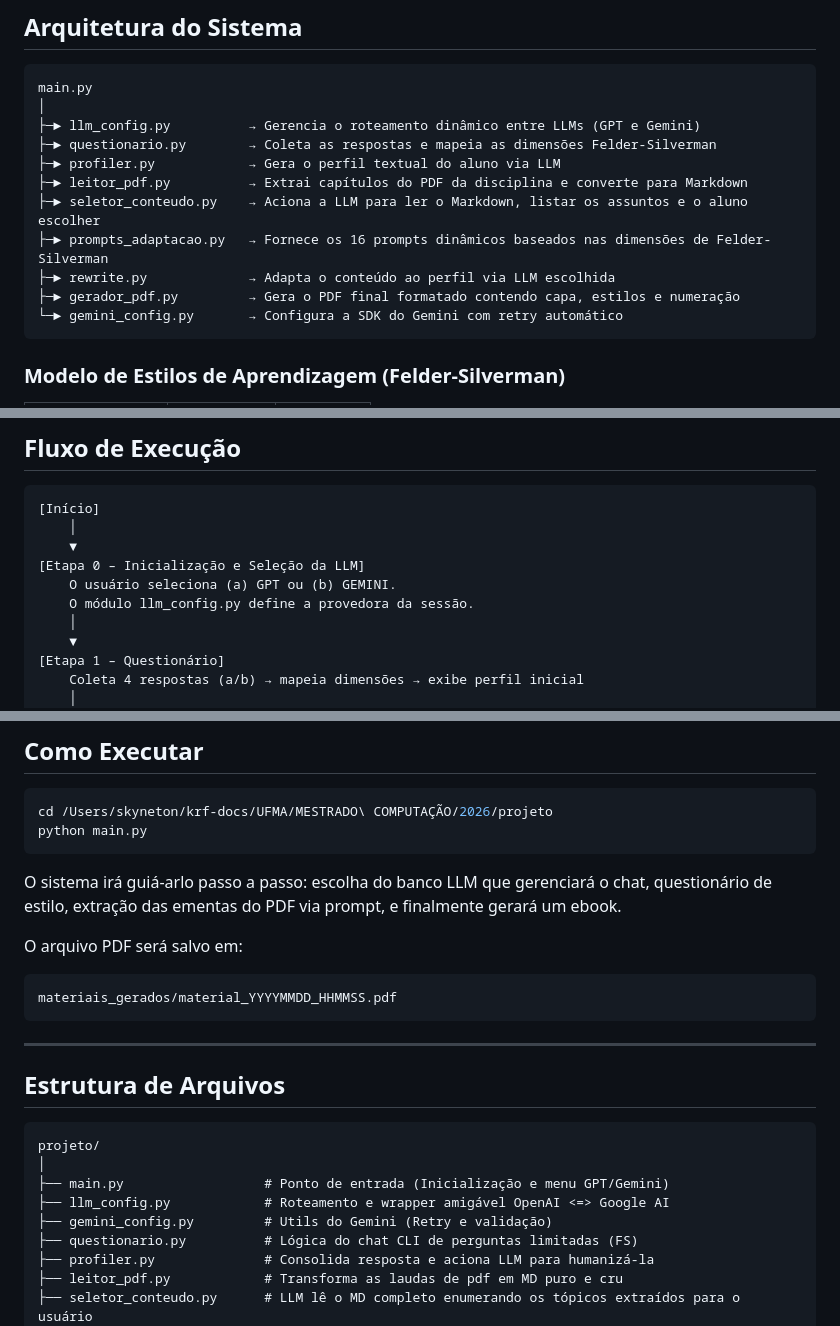
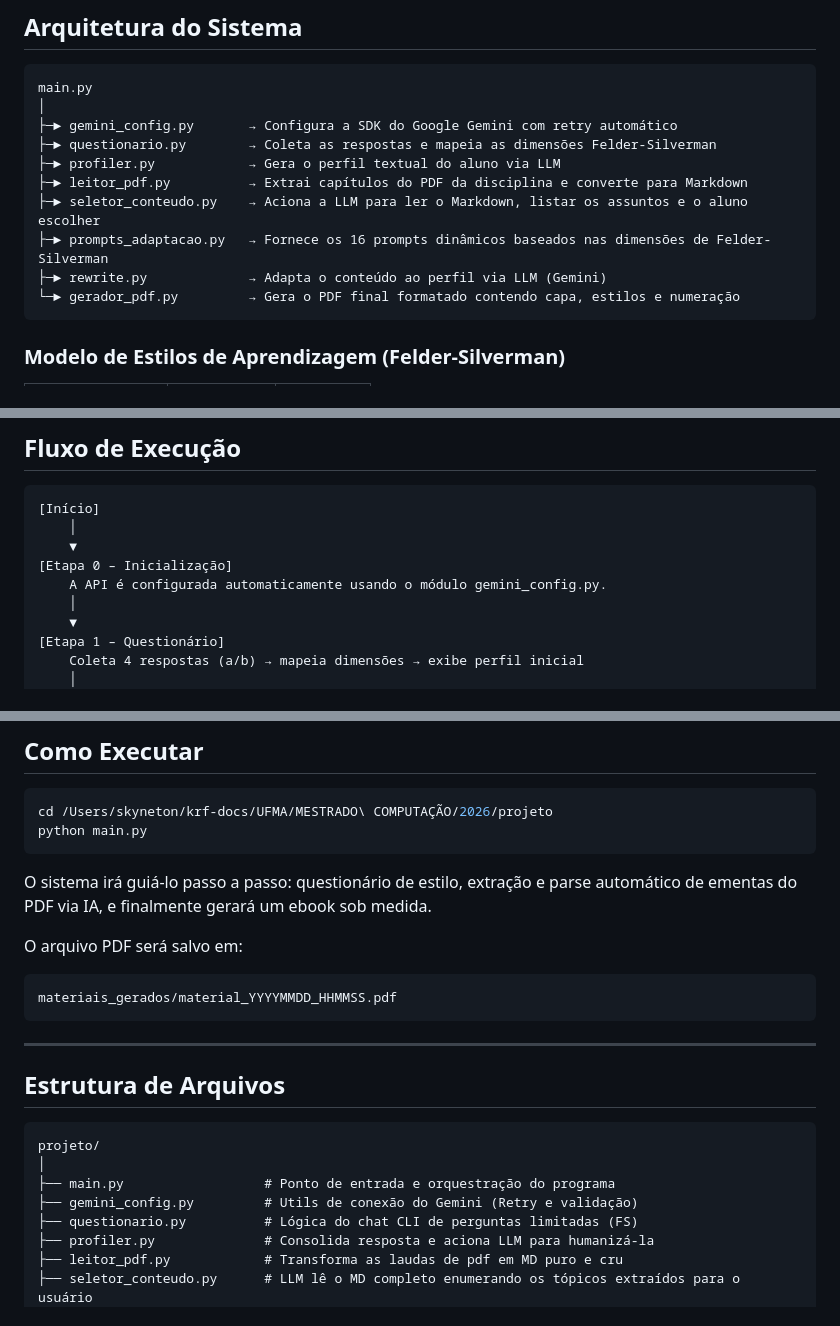
Before and after one commit to kristiano/projeto-mestrado, a Markdown page: README.md, 3 parts joined by grey strips. Drawn GitHub-style.

Commit message:
docs: atualizar readme após exclusão definitiva do llm_config e desuso da OpenAI

````diff
--- a/README.md
+++ b/README.md
@@ -41,15 +41,14 @@ O fluxo completo é:
 ```
 main.py
 │
-├─► llm_config.py          → Gerencia o roteamento dinâmico entre LLMs (GPT e Gemini)
+├─► gemini_config.py       → Configura a SDK do Google Gemini com retry automático
 ├─► questionario.py        → Coleta as respostas e mapeia as dimensões Felder-Silverman
 ├─► profiler.py            → Gera o perfil textual do aluno via LLM
 ├─► leitor_pdf.py          → Extrai capítulos do PDF da disciplina e converte para Markdown
 ├─► seletor_conteudo.py    → Aciona a LLM para ler o Markdown, listar os assuntos e o aluno escolher
 ├─► prompts_adaptacao.py   → Fornece os 16 prompts dinâmicos baseados nas dimensões de Felder-Silverman
-├─► rewrite.py             → Adapta o conteúdo ao perfil via LLM escolhida
-├─► gerador_pdf.py         → Gera o PDF final formatado contendo capa, estilos e numeração
-└─► gemini_config.py       → Configura a SDK do Gemini com retry automático
+├─► rewrite.py             → Adapta o conteúdo ao perfil via LLM (Gemini)
+└─► gerador_pdf.py         → Gera o PDF final formatado contendo capa, estilos e numeração
 ```
 
 ### Modelo de Estilos de Aprendizagem (Felder-Silverman)
@@ -69,9 +68,8 @@ main.py
 [Início]
     │
     ▼
-[Etapa 0 – Inicialização e Seleção da LLM]
-    O usuário seleciona (a) GPT ou (b) GEMINI.
-    O módulo llm_config.py define a provedora da sessão.
+[Etapa 0 – Inicialização]
+    A API é configurada automaticamente usando o módulo gemini_config.py.
     │
     ▼
 [Etapa 1 – Questionário]
@@ -184,7 +178,7 @@ cd /Users/skyneton/krf-docs/UFMA/MESTRADO\ COMPUTAÇÃO/2026/projeto
 python main.py
 ```
 
-O sistema irá guiá-arlo passo a passo: escolha do banco LLM que gerenciará o chat, questionário de estilo, extração das ementas do PDF via prompt, e finalmente gerará um ebook.
+O sistema irá guiá-lo passo a passo: questionário de estilo, extração e parse automático de ementas do PDF via IA, e finalmente gerará um ebook sob medida.
 
 O arquivo PDF será salvo em:
 ```
@@ -198,9 +192,8 @@ materiais_gerados/material_YYYYMMDD_HHMMSS.pdf
 ```
 projeto/
 │
-├── main.py                  # Ponto de entrada (Inicialização e menu GPT/Gemini)
-├── llm_config.py            # Roteamento e wrapper amigável OpenAI <=> Google AI
-├── gemini_config.py         # Utils do Gemini (Retry e validação)
+├── main.py                  # Ponto de entrada e orquestração do programa
+├── gemini_config.py         # Utils de conexão do Gemini (Retry e validação)
 ├── questionario.py          # Lógica do chat CLI de perguntas limitadas (FS)
 ├── profiler.py              # Consolida resposta e aciona LLM para humanizá-la
 ├── leitor_pdf.py            # Transforma as laudas de pdf em MD puro e cru
````
Also changed, not shown: other parts of README.md (+3 -8 lines).
